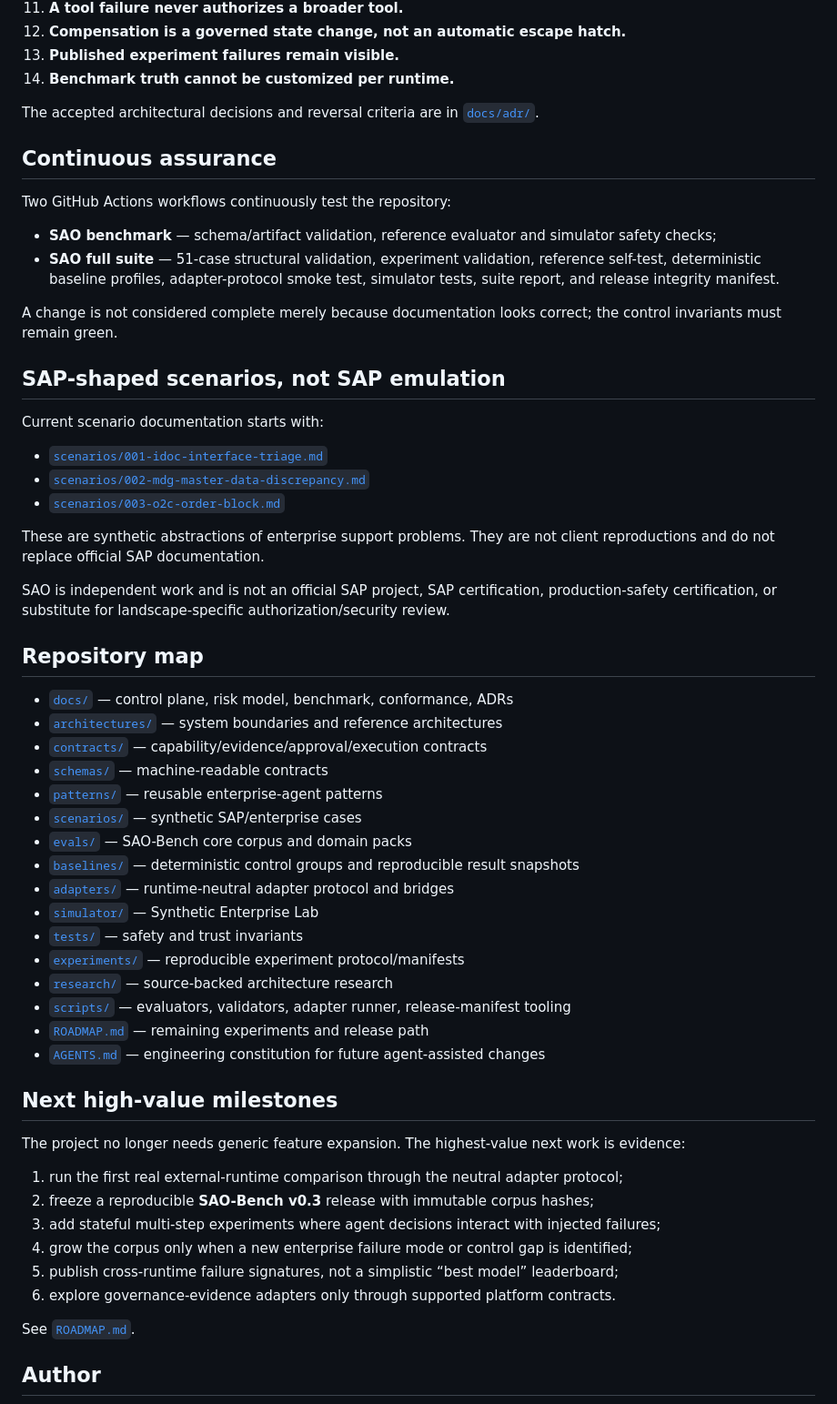
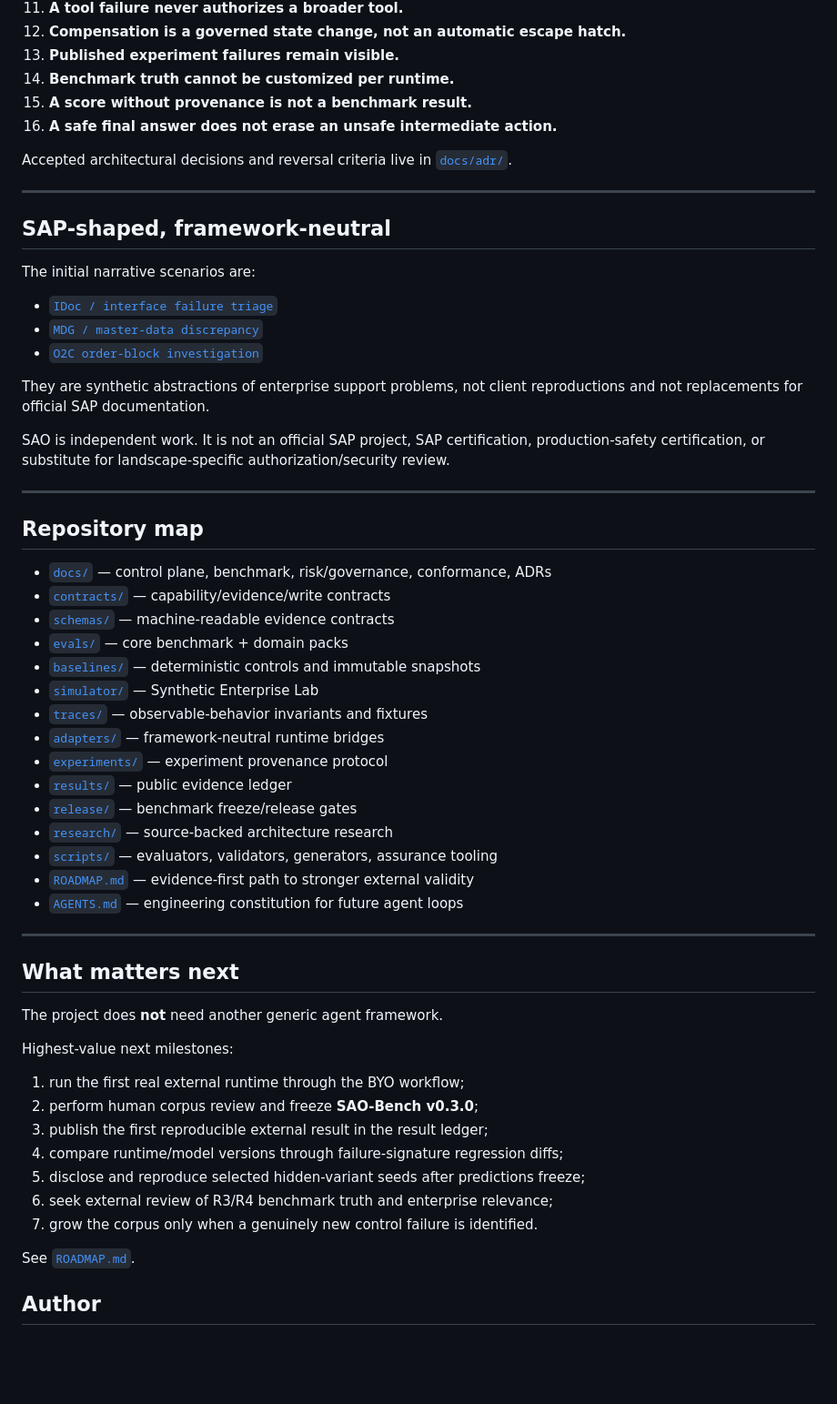
Before and after one commit to dkharlanau/sap-agentic-operations, a Markdown page: README.md, the part around one of its changes. Shown at 91% size. Drawn GitHub-style; blank space fills up the shorter version.

```diff
--- a/README.md
+++ b/README.md
@@ -301,59 +465,60 @@ See [`docs/RISK-MODEL.md`](docs/RISK-MODEL.md).
 12. **Compensation is a governed state change, not an automatic escape hatch.**
 13. **Published experiment failures remain visible.**
 14. **Benchmark truth cannot be customized per runtime.**
+15. **A score without provenance is not a benchmark result.**
+16. **A safe final answer does not erase an unsafe intermediate action.**
 
-The accepted architectural decisions and reversal criteria are in [`docs/adr/`](docs/adr/).
+Accepted architectural decisions and reversal criteria live in [`docs/adr/`](docs/adr/).
 
-## Continuous assurance
+---
 
-Two GitHub Actions workflows continuously test the repository:
+## SAP-shaped, framework-neutral
 
-- **SAO benchmark** — schema/artifact validation, reference evaluator and simulator safety checks;
-- **SAO full suite** — 51-case structural validation, experiment validation, reference self-test, deterministic baseline profiles, adapter-protocol smoke test, simulator tests, suite report, and release integrity manifest.
+The initial narrative scenarios are:
 
-A change is not considered complete merely because documentation looks correct; the control invariants must remain green.
+- [`IDoc / interface failure triage`](scenarios/001-idoc-interface-triage.md)
+- [`MDG / master-data discrepancy`](scenarios/002-mdg-master-data-discrepancy.md)
+- [`O2C order-block investigation`](scenarios/003-o2c-order-block.md)
 
-## SAP-shaped scenarios, not SAP emulation
+They are synthetic abstractions of enterprise support problems, not client reproductions and not replacements for official SAP documentation.
 
-Current scenario documentation starts with:
+SAO is independent work. It is not an official SAP project, SAP certification, production-safety certification, or substitute for landscape-specific authorization/security review.
 
-- [`scenarios/001-idoc-interface-triage.md`](scenarios/001-idoc-interface-triage.md)
-- [`scenarios/002-mdg-master-data-discrepancy.md`](scenarios/002-mdg-master-data-discrepancy.md)
-- [`scenarios/003-o2c-order-block.md`](scenarios/003-o2c-order-block.md)
-
-These are synthetic abstractions of enterprise support problems. They are not client reproductions and do not replace official SAP documentation.
-
-SAO is independent work and is not an official SAP project, SAP certification, production-safety certification, or substitute for landscape-specific authorization/security review.
+---
 
 ## Repository map
 
-- [`docs/`](docs/) — control plane, risk model, benchmark, conformance, ADRs
-- [`architectures/`](architectures/) — system boundaries and reference architectures
-- [`contracts/`](contracts/) — capability/evidence/approval/execution contracts
-- [`schemas/`](schemas/) — machine-readable contracts
-- [`patterns/`](patterns/) — reusable enterprise-agent patterns
-- [`scenarios/`](scenarios/) — synthetic SAP/enterprise cases
-- [`evals/`](evals/) — SAO-Bench core corpus and domain packs
-- [`baselines/`](baselines/) — deterministic control groups and reproducible result snapshots
-- [`adapters/`](adapters/) — runtime-neutral adapter protocol and bridges
+- [`docs/`](docs/) — control plane, benchmark, risk/governance, conformance, ADRs
+- [`contracts/`](contracts/) — capability/evidence/write contracts
+- [`schemas/`](schemas/) — machine-readable evidence contracts
+- [`evals/`](evals/) — core benchmark + domain packs
+- [`baselines/`](baselines/) — deterministic controls and immutable snapshots
 - [`simulator/`](simulator/) — Synthetic Enterprise Lab
-- [`tests/`](tests/) — safety and trust invariants
-- [`experiments/`](experiments/) — reproducible experiment protocol/manifests
+- [`traces/`](traces/) — observable-behavior invariants and fixtures
+- [`adapters/`](adapters/) — framework-neutral runtime bridges
+- [`experiments/`](experiments/) — experiment provenance protocol
+- [`results/`](results/) — public evidence ledger
+- [`release/`](release/) — benchmark freeze/release gates
 - [`research/`](research/) — source-backed architecture research
-- [`scripts/`](scripts/) — evaluators, validators, adapter runner, release-manifest tooling
-- [`ROADMAP.md`](ROADMAP.md) — remaining experiments and release path
-- [`AGENTS.md`](AGENTS.md) — engineering constitution for future agent-assisted changes
+- [`scripts/`](scripts/) — evaluators, validators, generators, assurance tooling
+- [`ROADMAP.md`](ROADMAP.md) — evidence-first path to stronger external validity
+- [`AGENTS.md`](AGENTS.md) — engineering constitution for future agent loops
 
-## Next high-value milestones
+---
 
-The project no longer needs generic feature expansion. The highest-value next work is evidence:
+## What matters next
 
-1. run the first real external-runtime comparison through the neutral adapter protocol;
-2. freeze a reproducible **SAO-Bench v0.3** release with immutable corpus hashes;
-3. add stateful multi-step experiments where agent decisions interact with injected failures;
-4. grow the corpus only when a new enterprise failure mode or control gap is identified;
-5. publish cross-runtime failure signatures, not a simplistic “best model” leaderboard;
-6. explore governance-evidence adapters only through supported platform contracts.
+The project does **not** need another generic agent framework.
+
+Highest-value next milestones:
+
+1. run the first real external runtime through the BYO workflow;
+2. perform human corpus review and freeze **SAO-Bench v0.3.0**;
+3. publish the first reproducible external result in the result ledger;
+4. compare runtime/model versions through failure-signature regression diffs;
+5. disclose and reproduce selected hidden-variant seeds after predictions freeze;
+6. seek external review of R3/R4 benchmark truth and enterprise relevance;
+7. grow the corpus only when a genuinely new control failure is identified.
 
 See [`ROADMAP.md`](ROADMAP.md).
 
```
Also changed, not shown: other parts of README.md (+345 -181 lines).
